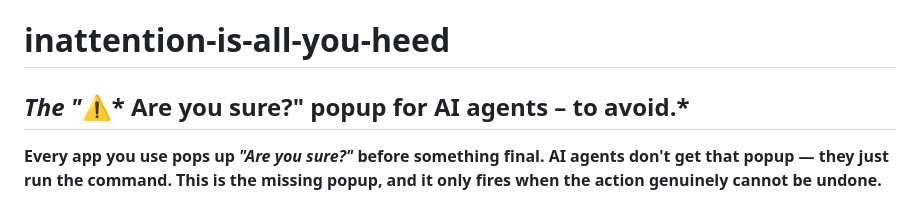
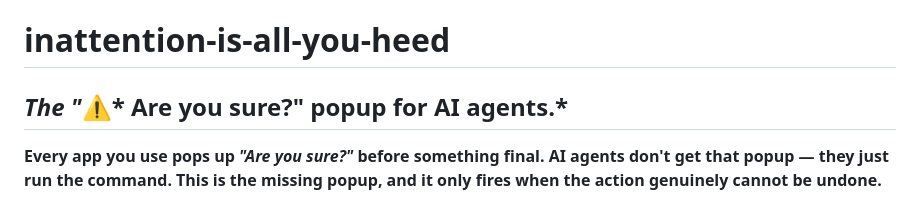
Before and after one commit to BlaisedEstais/ai-agents-irreversible-guard, a Markdown page: README.md, the part around the change. GitHub-like rendering.

Commit message:
Remove unnecessary wording from README section

```diff
--- a/README.md
+++ b/README.md
@@ -1,5 +1,5 @@
 # inattention-is-all-you-heed
-## *The "*⚠️* Are you sure?" popup for AI agents – to avoid.*
+## *The "*⚠️* Are you sure?" popup for AI agents.*
 
 **Every app you use pops up *"Are you sure?"* before something final. AI agents don't get that popup — they just run the command. This is the missing popup, and it only fires when the action genuinely cannot be undone.**
 
```
